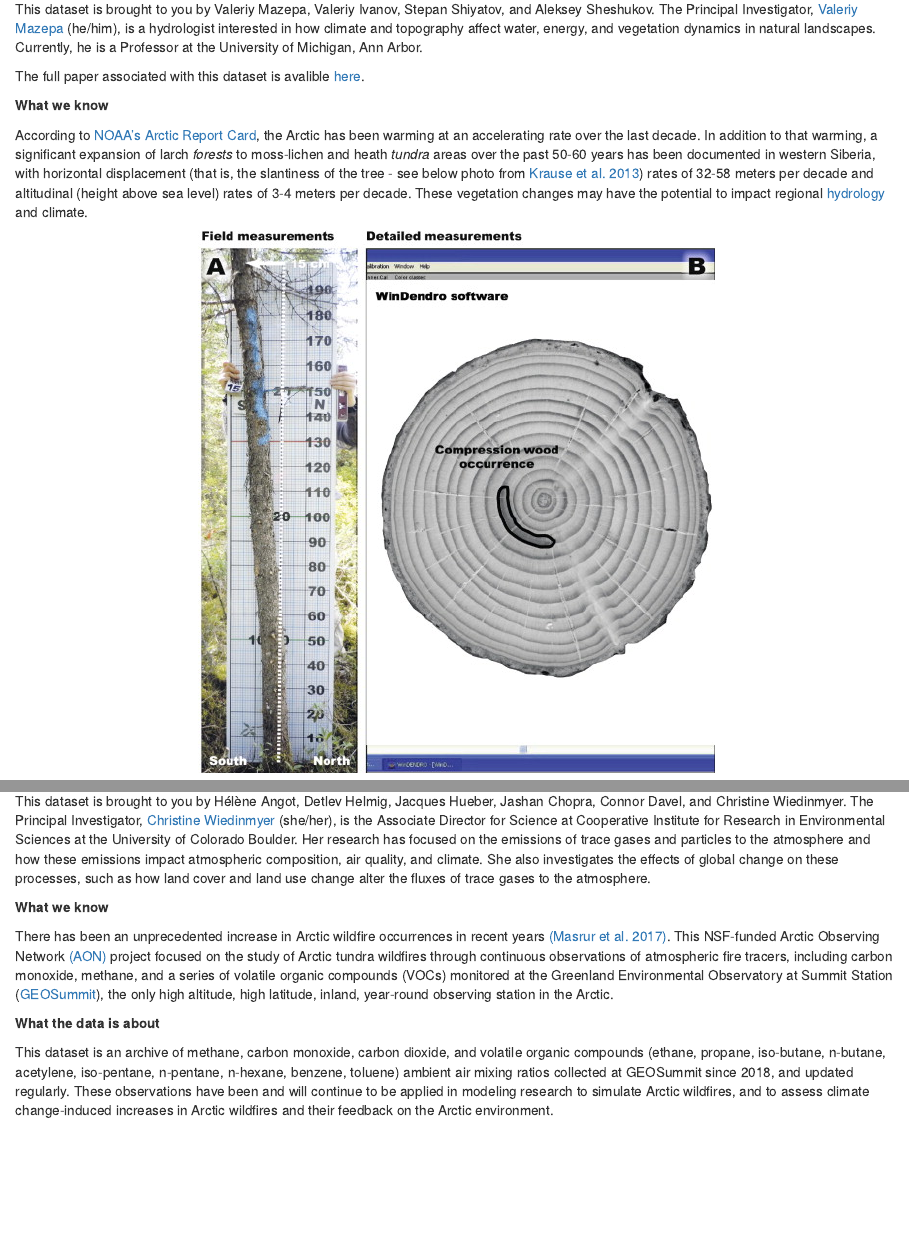
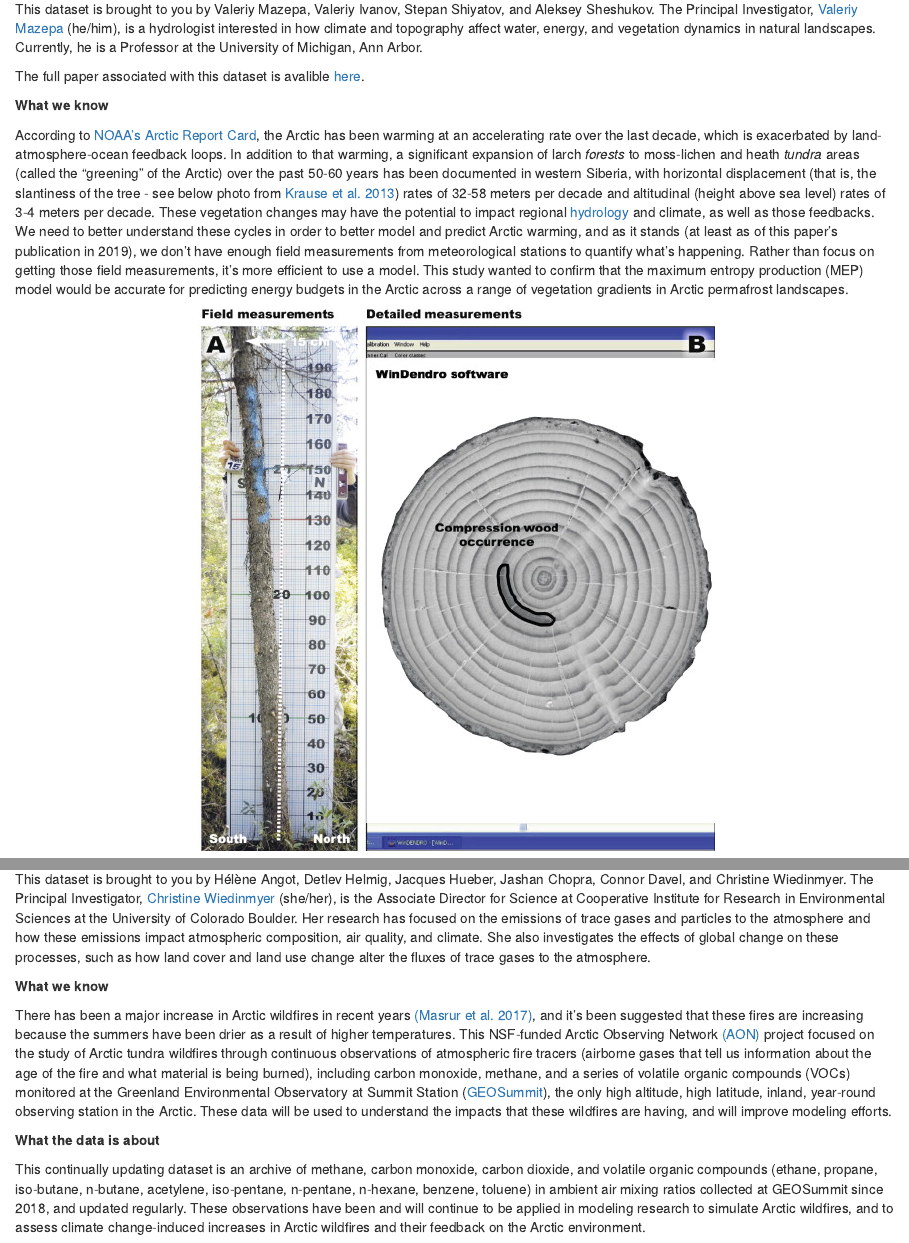
Before and after one commit to NCEAS/arctic-data-examples, an R Markdown document (02-atmo.Rmd): the page in a window 1100 px wide, from 720 px down, and a second part further down, joined at a grey line. Rendered offline with R 4.5, knitr and Pandoc, with nearby package versions; drawn as R Markdown's standard HTML page in place of the format the file asks for.

Commit message:
Finished updating atmosphere section

```diff
--- a/02-atmo.Rmd
+++ b/02-atmo.Rmd
@@ -21,7 +21,7 @@ The full paper associated with this dataset is avalible [here](https://agupubs.o
 
 **What we know**
 
-According to [NOAA's Arctic Report Card](https://arctic.noaa.gov/Report-Card/Report-Card-2020/ArtMID/7975/ArticleID/878/Surface-Air-Temperature), the Arctic has been warming at an accelerating rate over the last decade. In addition to that warming, a significant expansion of larch *forests* to moss-lichen and heath *tundra* areas over the past 50-60 years has been documented in western Siberia, with horizontal displacement (that is, the slantiness of the tree - see below photo from [Krause et al. 2013](https://doi.org/10.1016/j.foreco.2013.03.048)) rates of 32-58 meters per decade and altitudinal (height above sea level) rates of 3-4 meters per decade. These vegetation changes may have the potential to impact regional [hydrology](https://www.usgs.gov/special-topic/water-science-school/science/what-hydrology) and climate.
+According to [NOAA's Arctic Report Card](https://arctic.noaa.gov/Report-Card/Report-Card-2020/ArtMID/7975/ArticleID/878/Surface-Air-Temperature), the Arctic has been warming at an accelerating rate over the last decade, which is exacerbated by land-atmosphere-ocean feedback loops. In addition to that warming, a significant expansion of larch *forests* to moss-lichen and heath *tundra* areas (called the "greening" of the Arctic) over the past 50-60 years has been documented in western Siberia, with horizontal displacement (that is, the slantiness of the tree - see below photo from [Krause et al. 2013](https://doi.org/10.1016/j.foreco.2013.03.048)) rates of 32-58 meters per decade and altitudinal (height above sea level) rates of 3-4 meters per decade. These vegetation changes may have the potential to impact regional [hydrology](https://www.usgs.gov/special-topic/water-science-school/science/what-hydrology) and climate, as well as those feedbacks. We need to better understand these cycles in order to better model and predict Arctic warming, and as it stands (at least as of this paper's publication in 2019), we don't have enough field measurements from meteorological stations to quantify what's happening. Rather than focus on getting those field measurements, it's more efficient to use a model. This study wanted to confirm that the maximum entropy production (MEP) model would be accurate for predicting energy budgets in the Arctic across a range of vegetation gradients in Arctic permafrost landscapes.
 
 <center>
 ![](images/horizontaldisplacement.jpg)
@@ -49,8 +49,8 @@ This dataset is brought to you by Hélène Angot, Detlev Helmig, Jacques Hueber,
 
 **What we know**
 
-There has been an unprecedented increase in Arctic wildfire occurrences in recent years [(Masrur et al. 2017)](https://doi.org/10.1088/1748-9326/aa9a76). This NSF-funded Arctic Observing Network [(AON)](https://www.nsf.gov/funding/pgm_summ.jsp?pims_id=503222) project focused on the study of Arctic tundra wildfires through continuous observations of atmospheric fire tracers, including carbon monoxide, methane, and a series of volatile organic compounds (VOCs) monitored at the Greenland Environmental Observatory at Summit Station ([GEOSummit](https://www.geosummit.org/)), the only high altitude, high latitude, inland, year‐round observing station in the Arctic.
+There has been a major increase in Arctic wildfires in recent years [(Masrur et al. 2017)](https://doi.org/10.1088/1748-9326/aa9a76), and it's been suggested that these fires are increasing because the summers have been drier as a result of higher temperatures. This NSF-funded Arctic Observing Network [(AON)](https://www.nsf.gov/funding/pgm_summ.jsp?pims_id=503222) project focused on the study of Arctic tundra wildfires through continuous observations of atmospheric fire tracers (airborne gases that tell us information about the age of the fire and what material is being burned), including carbon monoxide, methane, and a series of volatile organic compounds (VOCs) monitored at the Greenland Environmental Observatory at Summit Station ([GEOSummit](https://www.geosummit.org/)), the only high altitude, high latitude, inland, year‐round observing station in the Arctic. These data will be used to understand the impacts that these wildfires are having, and will improve modeling efforts.
 
 **What the data is about**
 
-This dataset is an archive of methane, carbon monoxide, carbon dioxide, and volatile organic compounds (ethane, propane, iso-butane, n-butane, acetylene, iso-pentane, n-pentane, n-hexane, benzene, toluene) ambient air mixing ratios collected at GEOSummit since 2018, and updated regularly. These observations have been and will continue to be applied in modeling research to simulate Arctic wildfires, and to assess climate change-induced increases in Arctic wildfires and their feedback on the Arctic environment.
+This continually updating dataset is an archive of methane, carbon monoxide, carbon dioxide, and volatile organic compounds (ethane, propane, iso-butane, n-butane, acetylene, iso-pentane, n-pentane, n-hexane, benzene, toluene) in ambient air mixing ratios collected at GEOSummit since 2018, and updated regularly. These observations have been and will continue to be applied in modeling research to simulate Arctic wildfires, and to assess climate change-induced increases in Arctic wildfires and their feedback on the Arctic environment.
```
